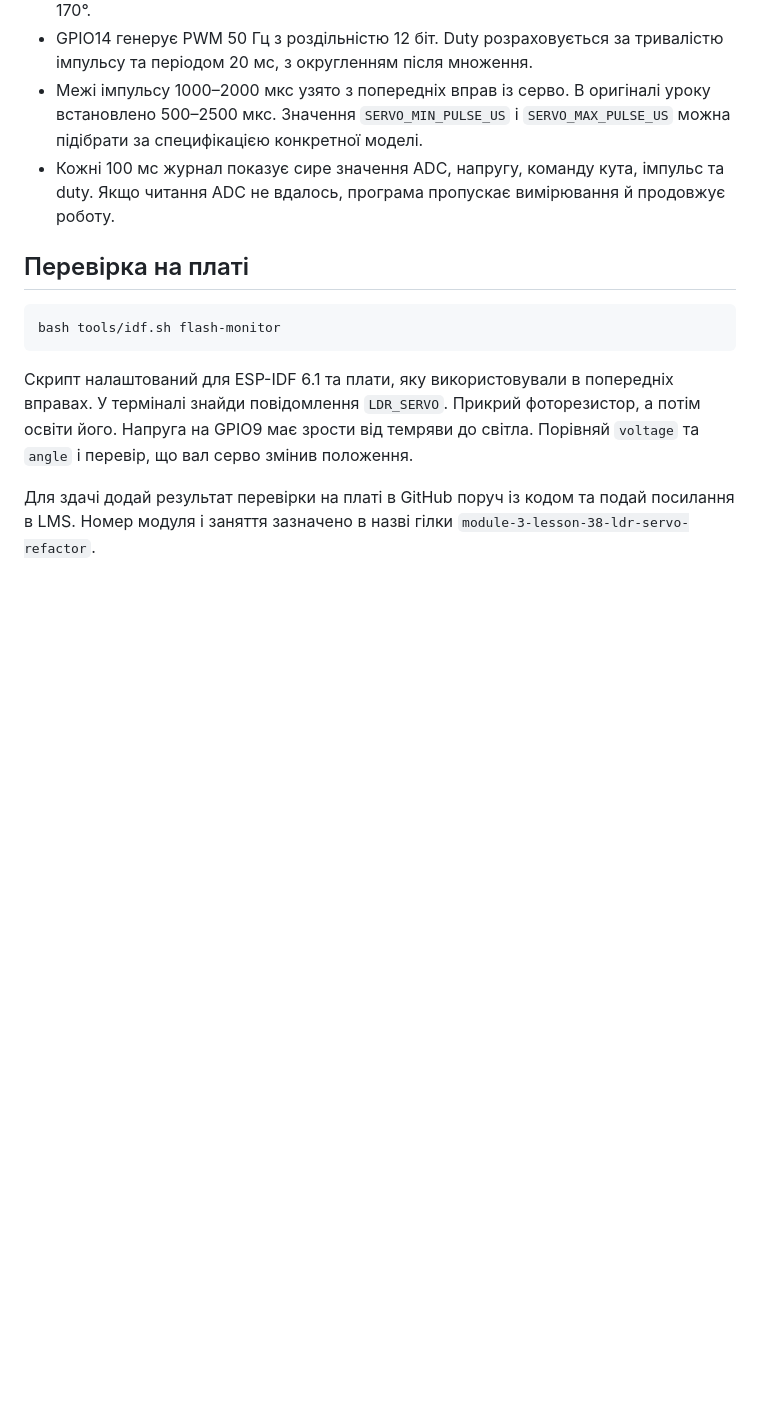
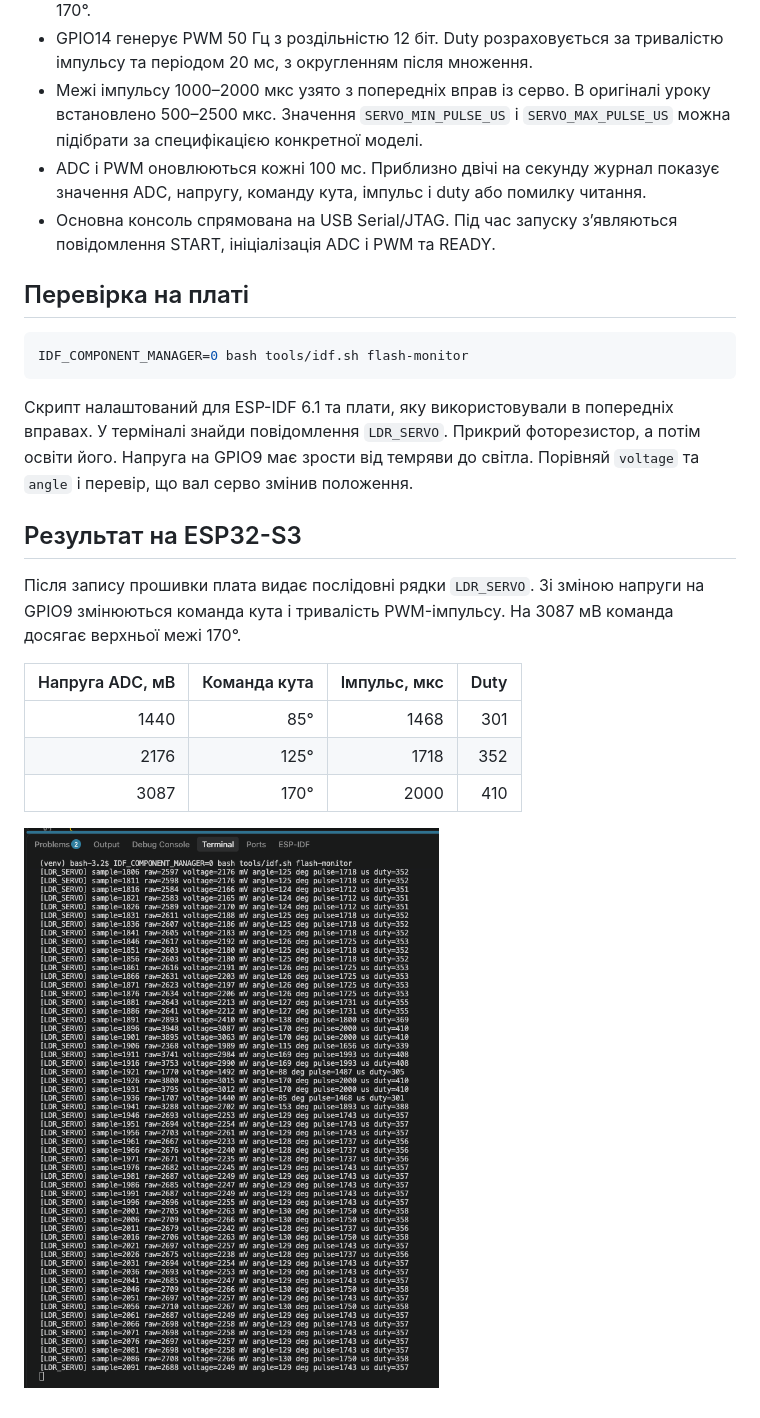
Before and after one commit to TarasKalynii/module-3-lesson-3-pwm, a Markdown page: README.md, the part around the change. Rendered like a GitHub page; pictures changed too: docs/screenshots/ldr-servo-runtime.png (added); blank space fills up the shorter version.

Commit message:
Module 3 lesson 38: fix PWM updates and document board run

````diff
--- a/README.md
+++ b/README.md
@@ -29,13 +29,15 @@
 - Межі імпульсу 1000–2000 мкс узято з попередніх вправ із серво. В оригіналі уроку
   встановлено 500–2500 мкс. Значення `SERVO_MIN_PULSE_US` і `SERVO_MAX_PULSE_US`
   можна підібрати за специфікацією конкретної моделі.
-- Кожні 100 мс журнал показує сире значення ADC, напругу, команду кута, імпульс та duty.
-  Якщо читання ADC не вдалось, програма пропускає вимірювання й продовжує роботу.
+- ADC і PWM оновлюються кожні 100 мс. Приблизно двічі на секунду журнал показує
+  значення ADC, напругу, команду кута, імпульс і duty або помилку читання.
+- Основна консоль спрямована на USB Serial/JTAG. Під час запуску з’являються
+  повідомлення START, ініціалізація ADC і PWM та READY.
 
 ## Перевірка на платі
 
 ```bash
-bash tools/idf.sh flash-monitor
+IDF_COMPONENT_MANAGER=0 bash tools/idf.sh flash-monitor
 ```
 
 Скрипт налаштований для ESP-IDF 6.1 та плати, яку використовували в попередніх
@@ -43,6 +45,16 @@ bash tools/idf.sh flash-monitor
 а потім освіти його. Напруга на GPIO9 має зрости від темряви до світла.
 Порівняй `voltage` та `angle` і перевір, що вал серво змінив положення.
 
-Для здачі додай результат перевірки на платі в GitHub поруч із кодом та
-подай посилання в LMS. Номер модуля і заняття зазначено в назві гілки
-`module-3-lesson-38-ldr-servo-refactor`.
+## Результат на ESP32-S3
+
+Після запису прошивки плата видає послідовні рядки `LDR_SERVO`.
+Зі зміною напруги на GPIO9 змінюються команда кута і тривалість PWM-імпульсу.
+На 3087 мВ команда досягає верхньої межі 170°.
+
+| Напруга ADC, мВ | Команда кута | Імпульс, мкс | Duty |
+|---:|---:|---:|---:|
+| 1440 | 85° | 1468 | 301 |
+| 2176 | 125° | 1718 | 352 |
+| 3087 | 170° | 2000 | 410 |
+
+![Скріншот роботи LDR і серво на ESP32-S3](docs/screenshots/ldr-servo-runtime.png)
````
Also changed, not shown: 2 other files.
